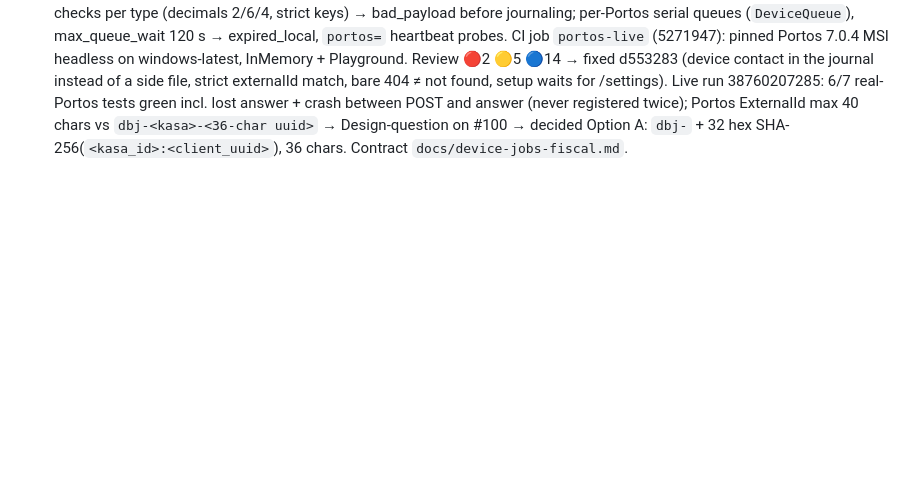
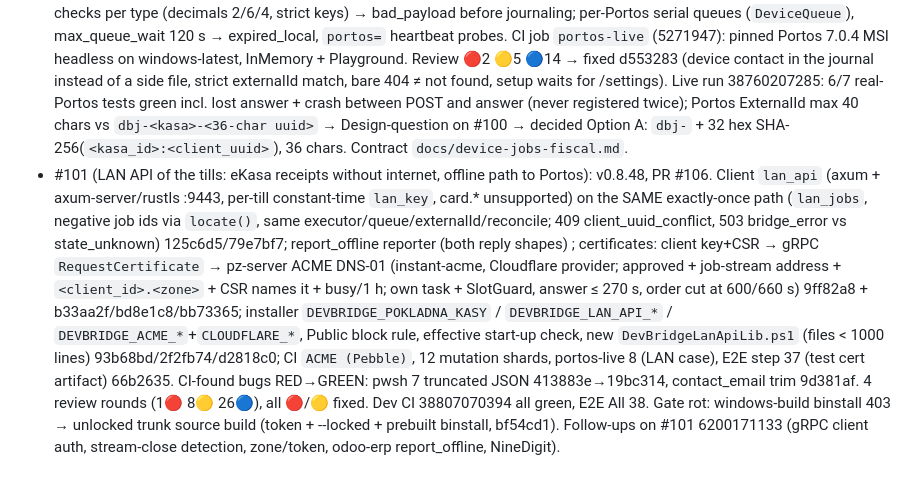
Before and after one commit to zbynekdrlik/devbridge, a Markdown page: docs/autopilot-log.md, the part around the change. GitHub-like rendering; blank space fills up the shorter version.

```diff
--- a/docs/autopilot-log.md
+++ b/docs/autopilot-log.md
@@ -13,3 +13,4 @@
 - #97 (Odoo heartbeat printer status: winspool GetPrinterW instead of a PowerShell Get-Printer spawn every 30 s, 447 `unknown` on spisska-pc): v0.8.44, PR #98. RED b305178 (map_status_bits / PrinterStatusReader / cfg(windows) Print-to-PDF tests + E2E step 35 `!= unknown` + Windows Build test step) -> GREEN b7ee1b2 (native OpenPrinterW -> GetPrinterW(2) -> PRINTER_INFO_2W, 5 s guard, one read in flight, shared crate::winspool, windows-sys +Win32_Security, PowerShell path removed). Review: 0 red 2 yellow 6 blue -> RED 26eade8 / GREEN 91a345f (hung = one WARN via Seen/is_hung, INFO on change, GetPrinterW resize retry, StatusError: Error, no fixed-sleep test race, CI step counts the 3 Windows tests). Gate rot fixed f612a46 (rustls 0.23.46, quinn-proto 0.11.19 advisories; async-trait 0.1.92 for clippy 1.99 double_must_use). Value contract = PowerShell PrinterStatus names (same bitmask, verified on pz-snv).
 - #99 (Odoo device-job source for the Granč pokladňa — eKasa + card, exactly once): v0.8.45. Shared transport `odoo_rpc` (fd6f58c, odoo_source unchanged, its 17 integration tests green); `[client.pokladna]` config + startup validation (d3f6e21, later `config/pokladna.rs`); `device_jobs` (1758f38): one pending/next loop (timeout wait_s+10, wait_s 0 → 1.5 s), journal `device-journal.db` (received committed before any device contact, received→executing winner only, restart → indeterminate → reconcile through the device), per-kind serial workers, guard → early indeterminate while the device queue waits, acker (duplicate = ok, refusals final), heartbeat portos=…; terminal=…, config-gated test executor; installer `DEVBRIDGE_POKLADNA_URL/_API_KEY/_WAIT_S` + generic `Merge-DevBridgeTomlTableIntoConfig` (5bc2e9d); E2E step 36 with a REAL process crash + keep-alive restart (ca1f3c8); review 🔴0 🟡7 🔵10 → all 🟡 fixed (ad246c9/dabc8c3/fce825b: size-only error bodies, insert_refused, test split). Dev CI 38721481942. Feature (no RED/GREEN pair): tests in the same PR. Open for #100/#102: per-till workers, max age of a queued job.
 - #100 (Portos eKasa executor for fiscal.* device jobs): v0.8.47 (52bb984). `device_jobs/portos/` (bdd2358): devbridge-owned externalId, lookup-before-register, failed only when Portos proves nothing was registered (connect refused / 400 −900 / 401 / missing route), everything else indeterminate → reconcile (found → done; not found + no journaled device contact → failed not_executed; not found + contacted → still unknown for a person); drawer/copy → outcome_unknown_retry_safe; payload checks per type (decimals 2/6/4, strict keys) → bad_payload before journaling; per-Portos serial queues (`DeviceQueue`), max_queue_wait 120 s → expired_local, `portos=` heartbeat probes. CI job `portos-live` (5271947): pinned Portos 7.0.4 MSI headless on windows-latest, InMemory + Playground. Review 🔴2 🟡5 🔵14 → fixed d553283 (device contact in the journal instead of a side file, strict externalId match, bare 404 ≠ not found, setup waits for /settings). Live run 38760207285: 6/7 real-Portos tests green incl. lost answer + crash between POST and answer (never registered twice); Portos ExternalId max 40 chars vs `dbj-<kasa>-<36-char uuid>` → Design-question on #100 → decided Option A: `dbj-` + 32 hex SHA-256(`<kasa_id>:<client_uuid>`), 36 chars. Contract `docs/device-jobs-fiscal.md`.
+- #101 (LAN API of the tills: eKasa receipts without internet, offline path to Portos): v0.8.48, PR #106. Client `lan_api` (axum + axum-server/rustls :9443, per-till constant-time `lan_key`, card.* unsupported) on the SAME exactly-once path (`lan_jobs`, negative job ids via `locate()`, same executor/queue/externalId/reconcile; 409 client_uuid_conflict, 503 bridge_error vs state_unknown) 125c6d5/79e7bf7; report_offline reporter (both reply shapes) ; certificates: client key+CSR → gRPC `RequestCertificate` → pz-server ACME DNS-01 (instant-acme, Cloudflare provider; approved + job-stream address + `<client_id>.<zone>` + CSR names it + busy/1 h; own task + SlotGuard, answer ≤ 270 s, order cut at 600/660 s) 9ff82a8 + b33aa2f/bd8e1c8/bb73365; installer `DEVBRIDGE_POKLADNA_KASY` / `DEVBRIDGE_LAN_API_*` / `DEVBRIDGE_ACME_*`+`CLOUDFLARE_*`, Public block rule, effective start-up check, new `DevBridgeLanApiLib.ps1` (files < 1000 lines) 93b68bd/2f2fb74/d2818c0; CI `ACME (Pebble)`, 12 mutation shards, portos-live 8 (LAN case), E2E step 37 (test cert artifact) 66b2635. CI-found bugs RED→GREEN: pwsh 7 truncated JSON 413883e→19bc314, contact_email trim 9d381af. 4 review rounds (1🔴 8🟡 26🔵), all 🔴/🟡 fixed. Dev CI 38807070394 all green, E2E All 38. Gate rot: windows-build binstall 403 → unlocked trunk source build (token + --locked + prebuilt binstall, bf54cd1). Follow-ups on #101 6200171133 (gRPC client auth, stream-close detection, zone/token, odoo-erp report_offline, NineDigit).
```
Also changed, not shown: .claude/rules/ci.md (+2 -0 lines).
